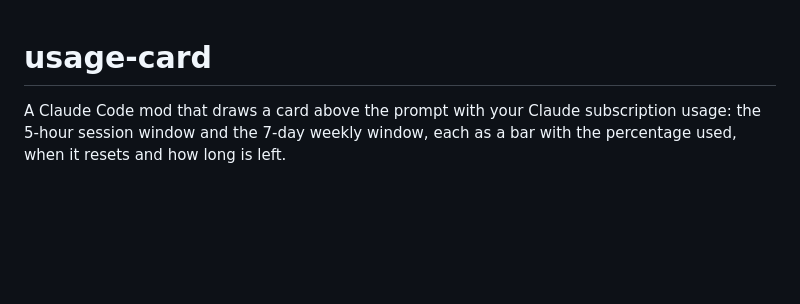
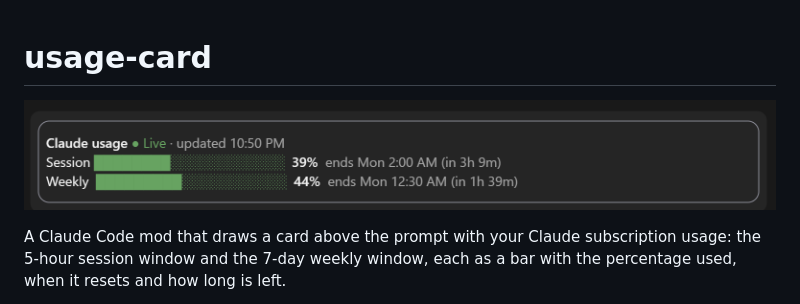
Before and after one commit to arunmuthuganesh/usage-card, a Markdown page: README.md, the part around the change. Rendered like a GitHub page; pictures changed too: docs/screenshot.png (added); blank space fills up the shorter version.

Commit message:
Add a screenshot to the README
Co-Authored-By: Claude Opus 5.5 <noreply@anthropic.com>

```diff
--- a/README.md
+++ b/README.md
@@ -1,4 +1,6 @@
 # usage-card
+
+![The usage card above the prompt, with session and weekly bars](docs/screenshot.png)
 
 A Claude Code mod that draws a card above the prompt with your Claude
 subscription usage: the 5-hour session window and the 7-day weekly window,
```
